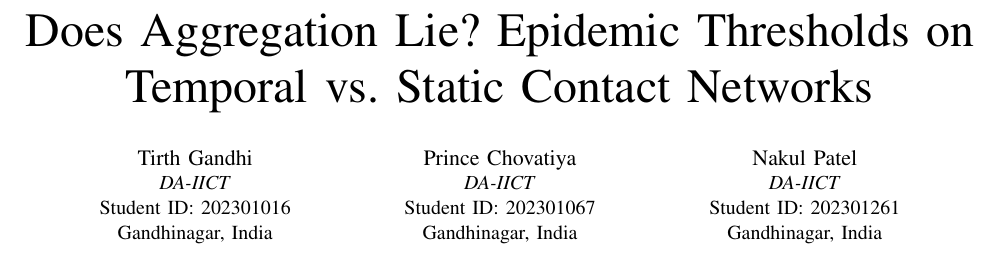
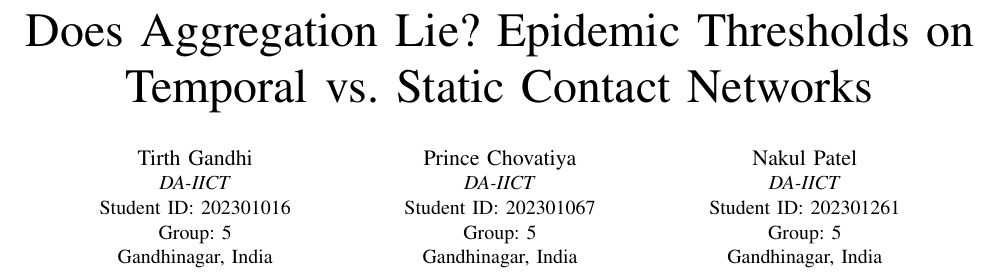
Before and after one commit to prince-chovatiya01/Process_on_Networks_Project, a LaTeX paper (paper/main.tex): part of page 1 of 6, cut so that both start at the same text. Compiled offline with pdfLaTeX; a missing font is replaced by an installed copy or a similar font; a LaTeX package or settings file that is missing is left out.

Commit message:
docs: add Group: 5 identifier to paper and audit report

```diff
--- a/paper/main.tex
+++ b/paper/main.tex
@@ -22,23 +22,26 @@
 \begin{document}
 
 \title{Does Aggregation Lie? Epidemic Thresholds on Temporal vs. Static Contact Networks\\
-\thanks{SC452 Processes on Networks, Autumn 2026. Group 5 Project Report.}
+\thanks{SC452 Processes on Networks, Autumn 2026. Group: 5 Project Report.}
 }
 
 \author{
 \IEEEauthorblockN{Tirth Gandhi}
 \IEEEauthorblockA{\textit{DA-IICT}\\
 Student ID: 202301016\\
+Group: 5\\
 Gandhinagar, India}
 \and
 \IEEEauthorblockN{Prince Chovatiya}
 \IEEEauthorblockA{\textit{DA-IICT}\\
 Student ID: 202301067\\
+Group: 5\\
 Gandhinagar, India}
 \and
 \IEEEauthorblockN{Nakul Patel}
 \IEEEauthorblockA{\textit{DA-IICT}\\
 Student ID: 202301261\\
+Group: 5\\
 Gandhinagar, India}
 }
 
```
Also changed, not shown: docs/final_audit_report.md (+2 -1 lines), paper/main.pdf.
